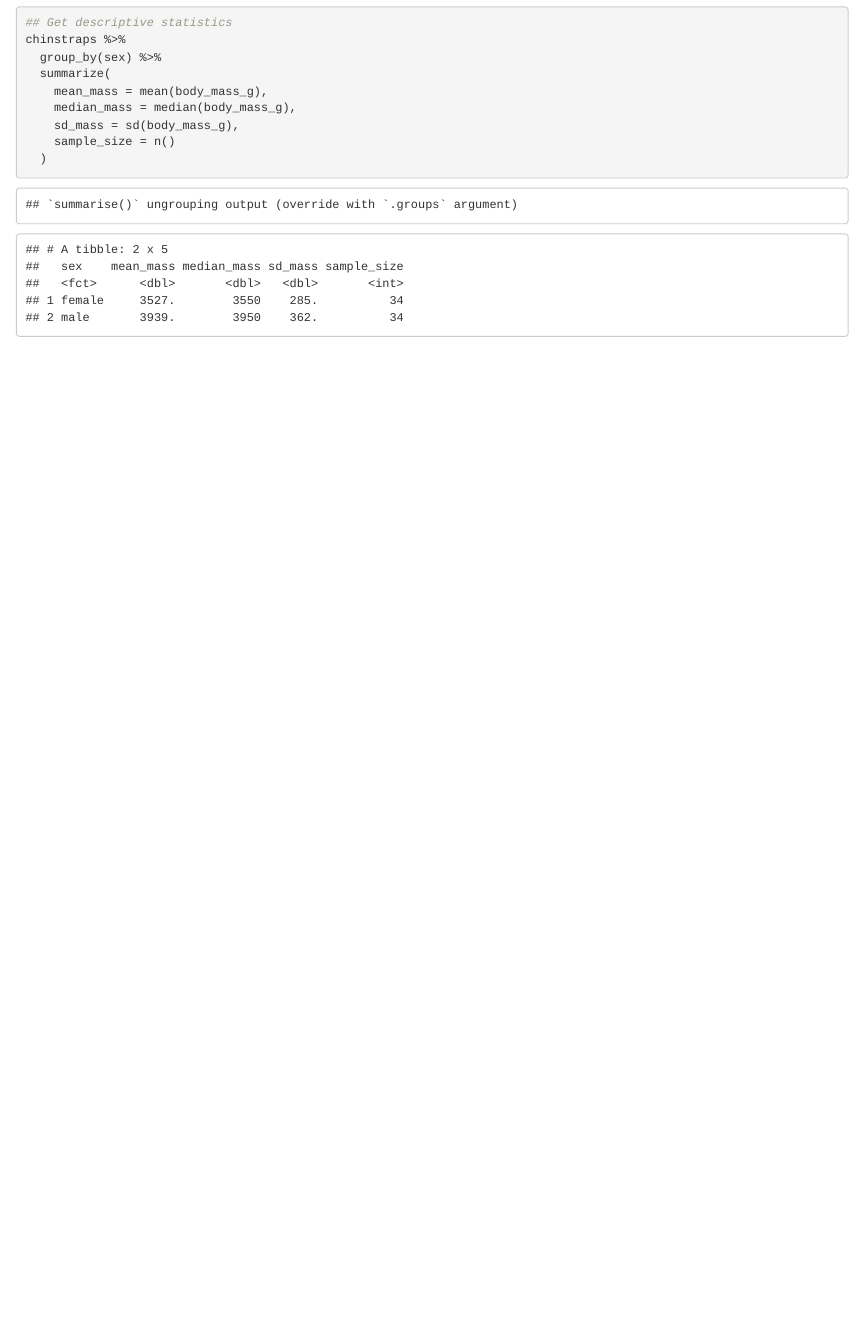
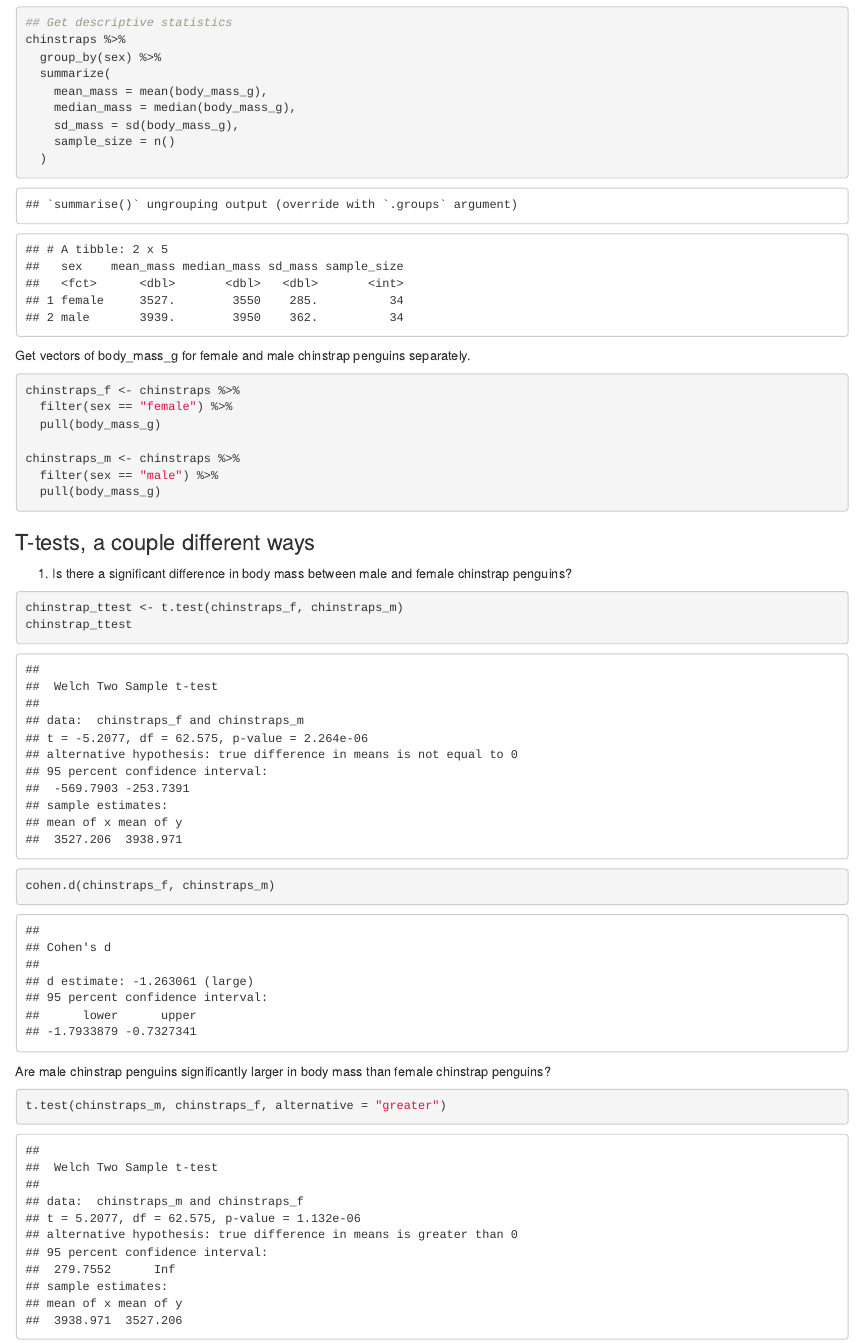
Before and after one commit to craigkopulsky/week5-coding, an R Markdown document (src/week5_lab.Rmd): the page in a window 1100 px wide, from 1460 px down. The pictures show the output file src/week5_lab.html that the author committed with the source, opened offline.

Commit message:
add t-test

````diff
--- a/src/week5_lab.Rmd
+++ b/src/week5_lab.Rmd
@@ -44,3 +44,31 @@
   )
 
 ```
+
+Get vectors of body_mass_g for female and male chinstrap penguins separately.
+
+```{r}
+chinstraps_f <- chinstraps %>%
+  filter(sex == "female") %>%
+  pull(body_mass_g)
+
+chinstraps_m <- chinstraps %>%
+  filter(sex == "male") %>%
+  pull(body_mass_g)
+```
+
+### T-tests, a couple different ways
+
+1. Is there a significant difference in body mass between male and female chinstrap penguins?
+
+```{r}
+chinstrap_ttest <- t.test(chinstraps_f, chinstraps_m)
+chinstrap_ttest
+
+cohen.d(chinstraps_f, chinstraps_m)
+```
+Are male chinstrap penguins significantly larger in body mass than female chinstrap penguins?
+
+```{r}
+t.test(chinstraps_m, chinstraps_f, alternative = "greater")
+```
````
Also changed, not shown: src/week5_lab.html.
